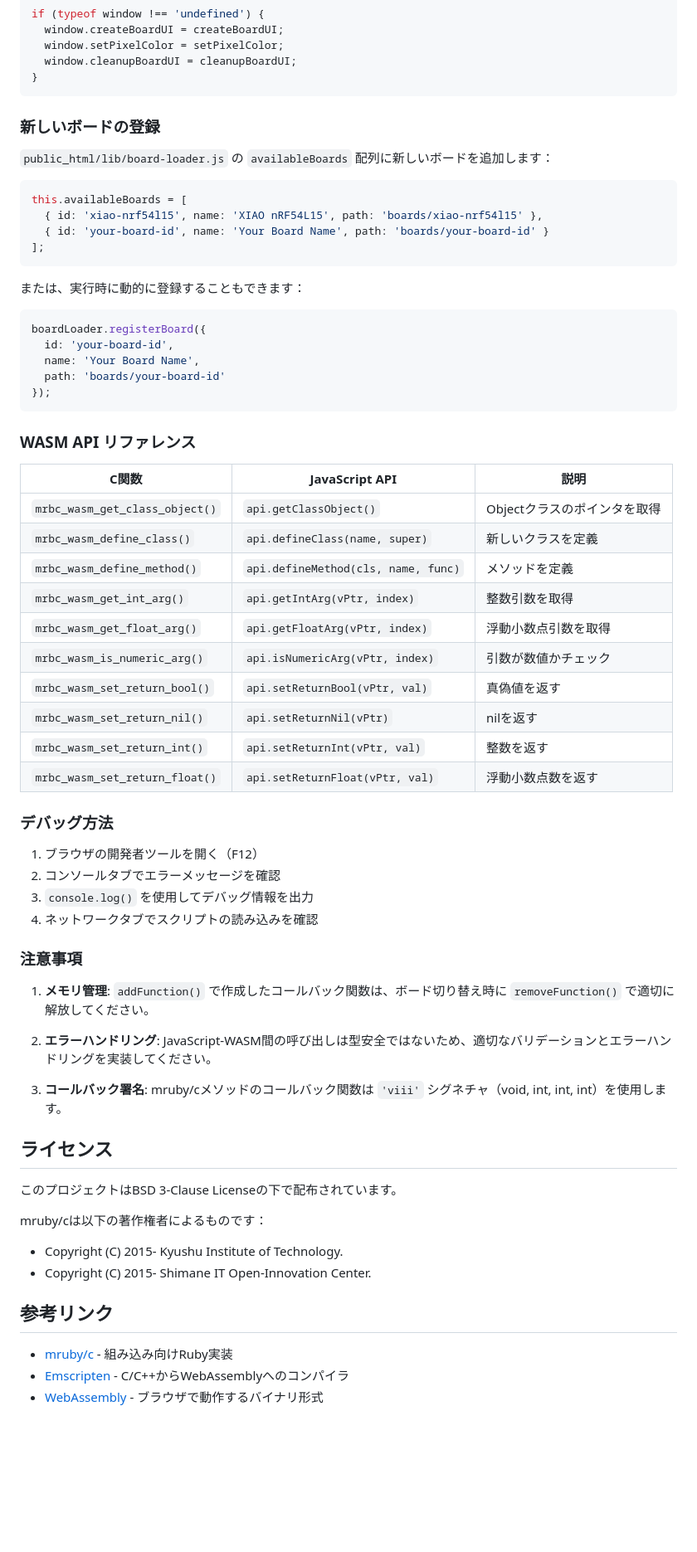
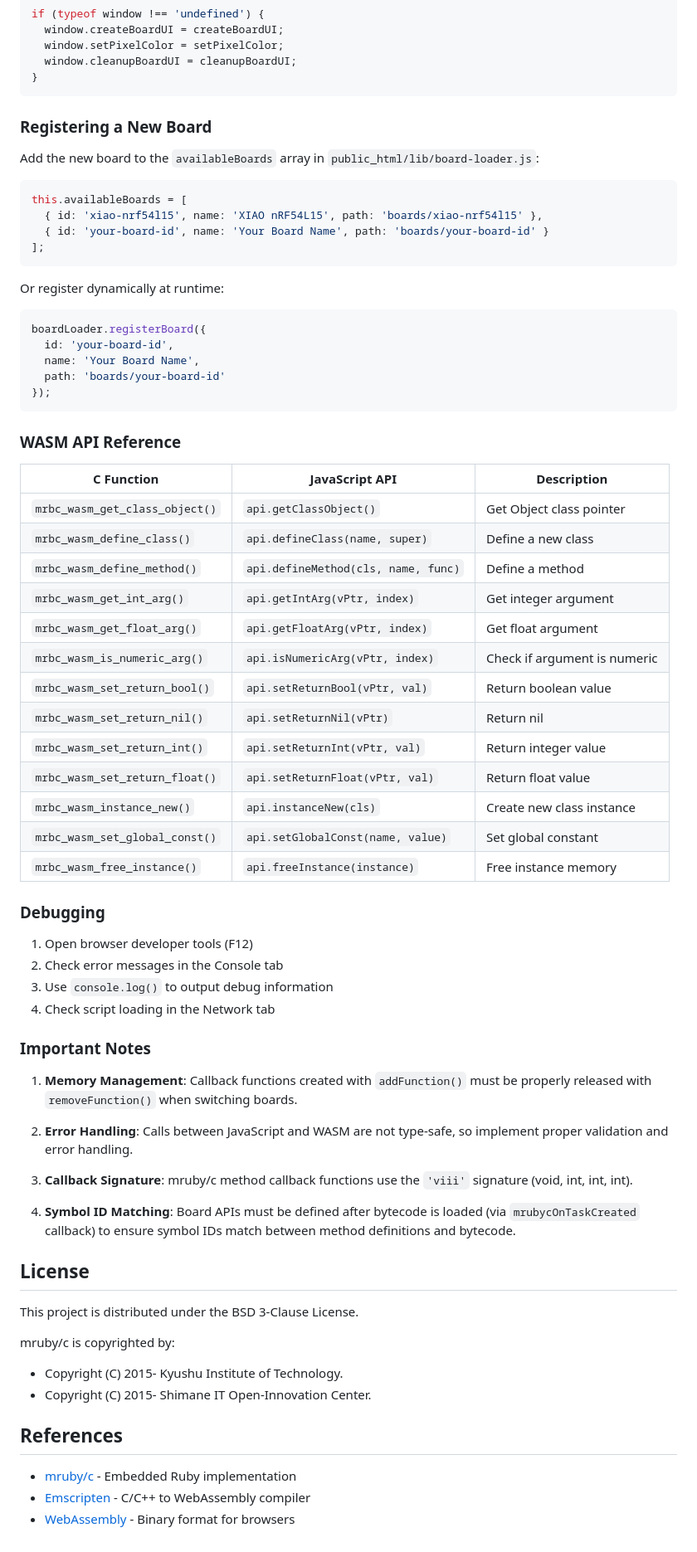
Before and after one commit to uist1idrju3i/study-WebSimulator, a Markdown page: README.md, the part around one of its changes. Shown at 83% size. Drawn GitHub-style; blank space fills up the shorter version.

````diff
--- a/README.md
+++ b/README.md
@@ -560,9 +599,9 @@ if (typeof window !== 'undefined') {
 }
 ```
 
-### 新しいボードの登録
+### Registering a New Board
 
-`public_html/lib/board-loader.js` の `availableBoards` 配列に新しいボードを追加します：
+Add the new board to the `availableBoards` array in `public_html/lib/board-loader.js`:
 
 ```javascript
 this.availableBoards = [
@@ -571,7 +610,7 @@ this.availableBoards = [
 ];
 ```
 
-または、実行時に動的に登録することもできます：
+Or register dynamically at runtime:
 
 ```javascript
 boardLoader.registerBoard({
@@ -581,46 +620,51 @@ boardLoader.registerBoard({
 });
 ```
 
-### WASM API リファレンス
+### WASM API Reference
 
-| C関数 | JavaScript API | 説明 |
-|-------|---------------|------|
-| `mrbc_wasm_get_class_object()` | `api.getClassObject()` | Objectクラスのポインタを取得 |
-| `mrbc_wasm_define_class()` | `api.defineClass(name, super)` | 新しいクラスを定義 |
-| `mrbc_wasm_define_method()` | `api.defineMethod(cls, name, func)` | メソッドを定義 |
-| `mrbc_wasm_get_int_arg()` | `api.getIntArg(vPtr, index)` | 整数引数を取得 |
-| `mrbc_wasm_get_float_arg()` | `api.getFloatArg(vPtr, index)` | 浮動小数点引数を取得 |
-| `mrbc_wasm_is_numeric_arg()` | `api.isNumericArg(vPtr, index)` | 引数が数値かチェック |
-| `mrbc_wasm_set_return_bool()` | `api.setReturnBool(vPtr, val)` | 真偽値を返す |
-| `mrbc_wasm_set_return_nil()` | `api.setReturnNil(vPtr)` | nilを返す |
-| `mrbc_wasm_set_return_int()` | `api.setReturnInt(vPtr, val)` | 整数を返す |
-| `mrbc_wasm_set_return_float()` | `api.setReturnFloat(vPtr, val)` | 浮動小数点数を返す |
+| C Function | JavaScript API | Description |
+|------------|----------------|-------------|
+| `mrbc_wasm_get_class_object()` | `api.getClassObject()` | Get Object class pointer |
+| `mrbc_wasm_define_class()` | `api.defineClass(name, super)` | Define a new class |
+| `mrbc_wasm_define_method()` | `api.defineMethod(cls, name, func)` | Define a method |
+| `mrbc_wasm_get_int_arg()` | `api.getIntArg(vPtr, index)` | Get integer argument |
+| `mrbc_wasm_get_float_arg()` | `api.getFloatArg(vPtr, index)` | Get float argument |
+| `mrbc_wasm_is_numeric_arg()` | `api.isNumericArg(vPtr, index)` | Check if argument is numeric |
+| `mrbc_wasm_set_return_bool()` | `api.setReturnBool(vPtr, val)` | Return boolean value |
+| `mrbc_wasm_set_return_nil()` | `api.setReturnNil(vPtr)` | Return nil |
+| `mrbc_wasm_set_return_int()` | `api.setReturnInt(vPtr, val)` | Return integer value |
+| `mrbc_wasm_set_return_float()` | `api.setReturnFloat(vPtr, val)` | Return float value |
+| `mrbc_wasm_instance_new()` | `api.instanceNew(cls)` | Create new class instance |
+| `mrbc_wasm_set_global_const()` | `api.setGlobalConst(name, value)` | Set global constant |
+| `mrbc_wasm_free_instance()` | `api.freeInstance(instance)` | Free instance memory |
 
-### デバッグ方法
+### Debugging
 
-1. ブラウザの開発者ツールを開く（F12）
-2. コンソールタブでエラーメッセージを確認
-3. `console.log()` を使用してデバッグ情報を出力
-4. ネットワークタブでスクリプトの読み込みを確認
+1. Open browser developer tools (F12)
+2. Check error messages in the Console tab
+3. Use `console.log()` to output debug information
+4. Check script loading in the Network tab
 
-### 注意事項
+### Important Notes
 
-1. **メモリ管理**: `addFunction()` で作成したコールバック関数は、ボード切り替え時に `removeFunction()` で適切に解放してください。
+1. **Memory Management**: Callback functions created with `addFunction()` must be properly released with `removeFunction()` when switching boards.
 
-2. **エラーハンドリング**: JavaScript-WASM間の呼び出しは型安全ではないため、適切なバリデーションとエラーハンドリングを実装してください。
+2. **Error Handling**: Calls between JavaScript and WASM are not type-safe, so implement proper validation and error handling.
 
-3. **コールバック署名**: mruby/cメソッドのコールバック関数は `'viii'` シグネチャ（void, int, int, int）を使用します。
+3. **Callback Signature**: mruby/c method callback functions use the `'viii'` signature (void, int, int, int).
 
-## ライセンス
+4. **Symbol ID Matching**: Board APIs must be defined after bytecode is loaded (via `mrubycOnTaskCreated` callback) to ensure symbol IDs match between method definitions and bytecode.
 
-このプロジェクトはBSD 3-Clause Licenseの下で配布されています。
+## License
 
-mruby/cは以下の著作権者によるものです：
+This project is distributed under the BSD 3-Clause License.
+
+mruby/c is copyrighted by:
 - Copyright (C) 2015- Kyushu Institute of Technology.
 - Copyright (C) 2015- Shimane IT Open-Innovation Center.
 
-## 参考リンク
+## References
 
-- [mruby/c](https://github.com/mrubyc/mrubyc) - 組み込み向けRuby実装
-- [Emscripten](https://emscripten.org/) - C/C++からWebAssemblyへのコンパイラ
-- [WebAssembly](https://webassembly.org/) - ブラウザで動作するバイナリ形式
+- [mruby/c](https://github.com/mrubyc/mrubyc) - Embedded Ruby implementation
+- [Emscripten](https://emscripten.org/) - C/C++ to WebAssembly compiler
+- [WebAssembly](https://webassembly.org/) - Binary format for browsers
````
Also changed, not shown: other parts of README.md (+222 -183 lines).
